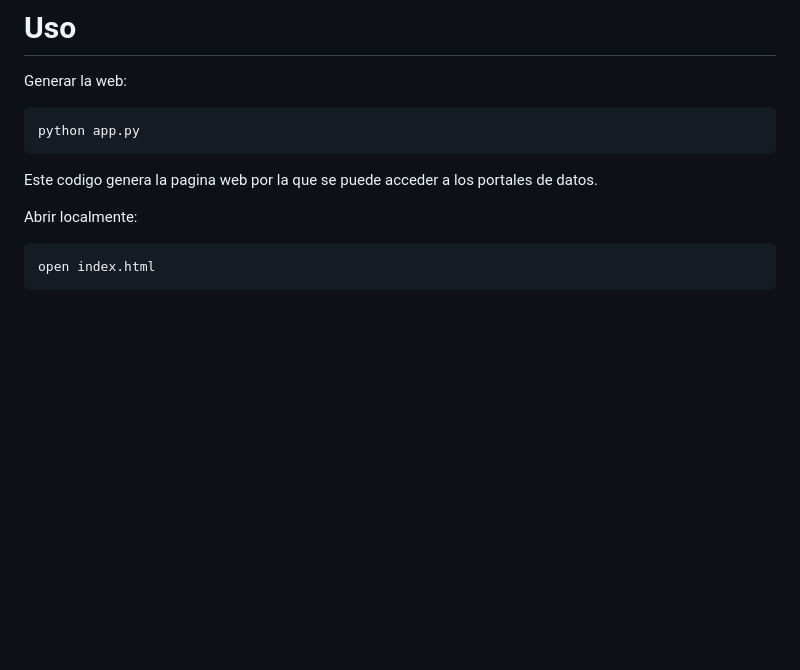
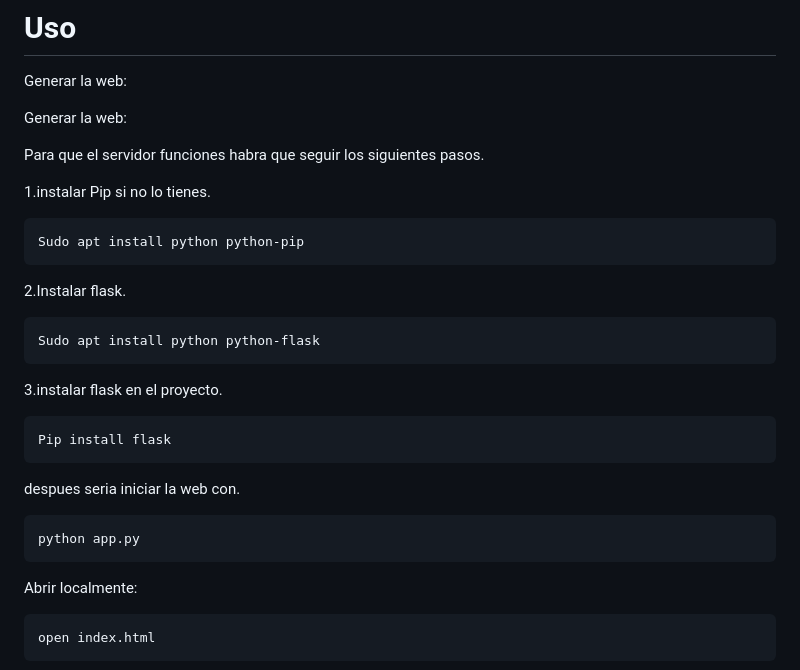
Before and after one commit to IvnMD/Canarias-Open-Data, a Markdown page: README.md, the part around the change. Rendered like a GitHub page; blank space fills up the shorter version.

Commit message:
Se añaden las instrucciones de uso del generado web

````diff
--- a/README.md
+++ b/README.md
@@ -288,10 +288,27 @@ cd open-data-canarias
 
 Generar la web:
 
+Generar la web:
+
+Para que el servidor funciones habra que seguir los siguientes pasos.
+
+1.instalar Pip si no lo tienes.
+```bash
+Sudo apt install python python-pip
+```
+2.Instalar flask.
+```bash
+Sudo apt install python python-flask
+```
+3.instalar flask en el proyecto.
+```bash
+Pip install flask
+```
+despues seria iniciar la web con.
+
 ```bash
 python app.py
 ```
-Este codigo genera la pagina web por la que se puede acceder a los portales de datos.
 
 Abrir localmente:
 
````
